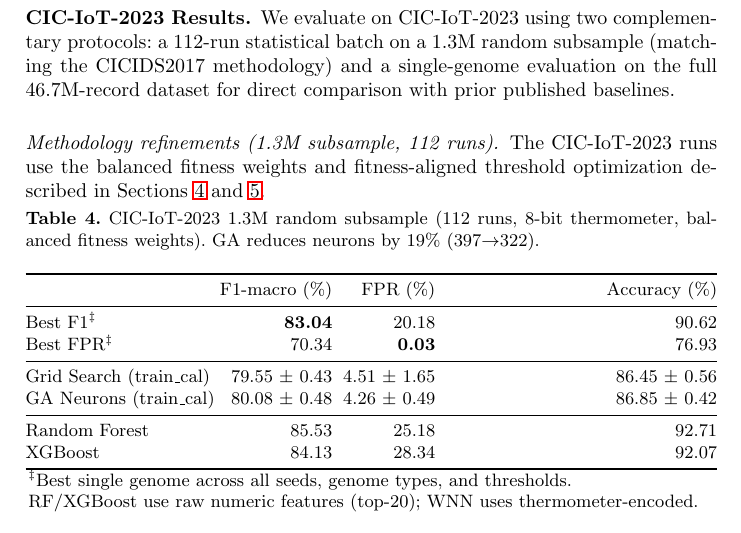
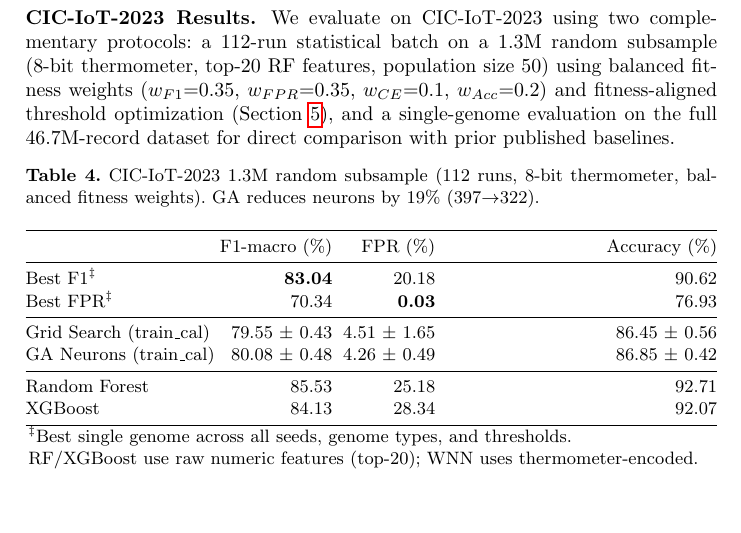
Before and after one commit to lacg/wnn, a LaTeX thesis (paper/main.tex): part of page 11 of 22, cut so that both start at the same text. Compiled offline with pdfLaTeX.

Commit message:
CIC-IoT: inline methodology like UNSW/CICIDS, remove separate paragraph
Co-Authored-By: Claude Opus 4.6 (1M context) <noreply@anthropic.com>

```diff
--- a/paper/main.tex
+++ b/paper/main.tex
@@ -728,15 +728,13 @@ XGBoost                    & 99.65            & 0.12               & 99.78 \\
 \label{sec:results-ciot}
 
 We evaluate on CIC-IoT-2023 using two complementary protocols: a
-112-run statistical batch on a 1.3M random subsample (matching the
-CICIDS2017 methodology) and a single-genome evaluation on the full
-46.7M-record dataset for direct comparison with prior published
-baselines.
-
-\paragraph{Methodology refinements (1.3M subsample, 112 runs).}
-The CIC-IoT-2023 runs use the balanced fitness weights and
-fitness-aligned threshold optimization described in
-Sections~\ref{sec:architecture} and~\ref{sec:methodology}.
+112-run statistical batch on a 1.3M random subsample (8-bit
+thermometer, top-20 RF features, population size~50) using balanced
+fitness weights ($w_{F1}{=}0.35$, $w_{FPR}{=}0.35$, $w_{CE}{=}0.1$,
+$w_{Acc}{=}0.2$) and fitness-aligned threshold optimization
+(Section~\ref{sec:methodology}), and a single-genome evaluation on
+the full 46.7M-record dataset for direct comparison with prior
+published baselines.
 
 \begin{table}[ht!]
 \centering
```
Also changed, not shown: paper/main.pdf.
